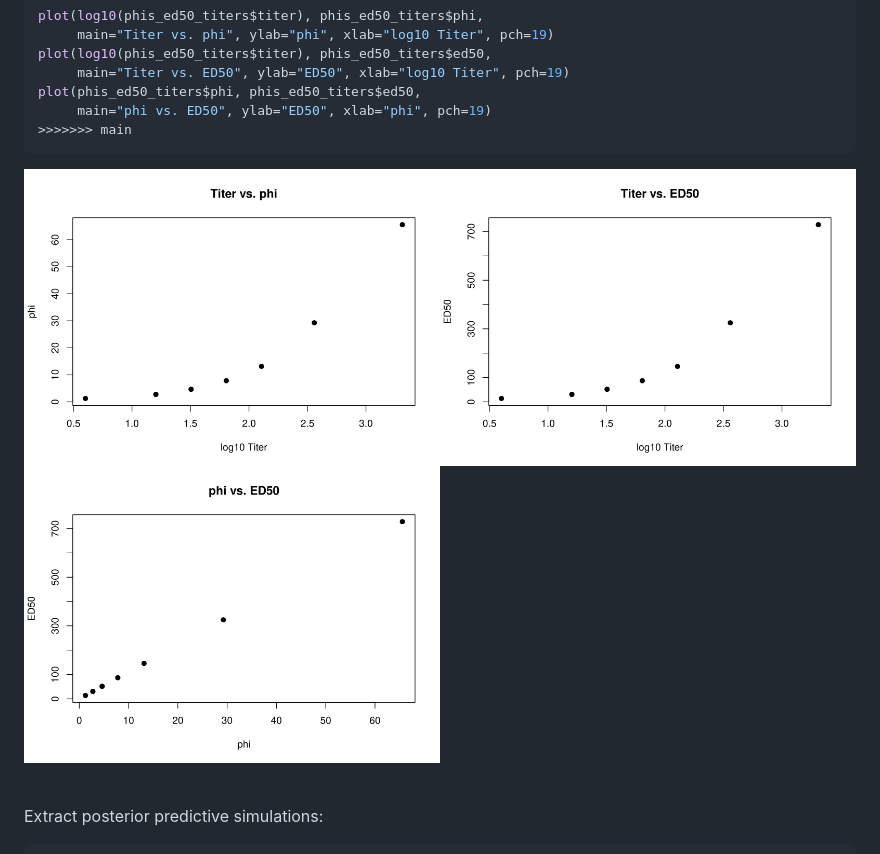
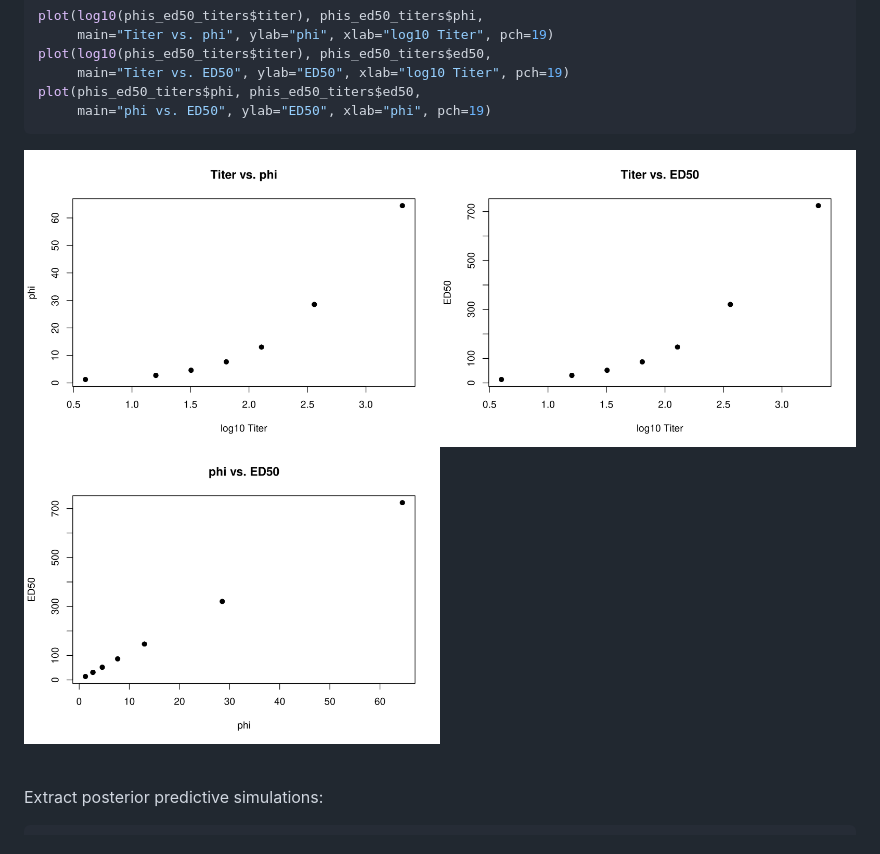
Before and after one commit to ekamau/bayesianTiterCalc, a Markdown page: README.md, the part around one of its changes. Drawn GitHub-style; pictures changed too: man/figures/README-figures-side-1.png, man/figures/README-figures-side-2.png, man/figures/README-figures-side-3.png.

Commit message:
more updates to readme and vignette

````diff
--- a/README.md
+++ b/README.md
@@ -162,7 +122,6 @@ plot(log10(phis_ed50_titers$titer), phis_ed50_titers$ed50,
      main="Titer vs. ED50", ylab="ED50", xlab="log10 Titer", pch=19)
 plot(phis_ed50_titers$phi, phis_ed50_titers$ed50,
      main="phi vs. ED50", ylab="ED50", xlab="phi", pch=19)
->>>>>>> main
 ```
 
 <img src="man/figures/README-figures-side-1.png" width="50%" height="70%" /><img src="man/figures/README-figures-side-2.png" width="50%" height="70%" /><img src="man/figures/README-figures-side-3.png" width="50%" height="70%" />
````
Also changed, not shown: other parts of README.md (+19 -86 lines), man/figures/README-unnamed-chunk-3-1.png, man/figures/README-unnamed-chunk-7-1.png, 2 other files.
